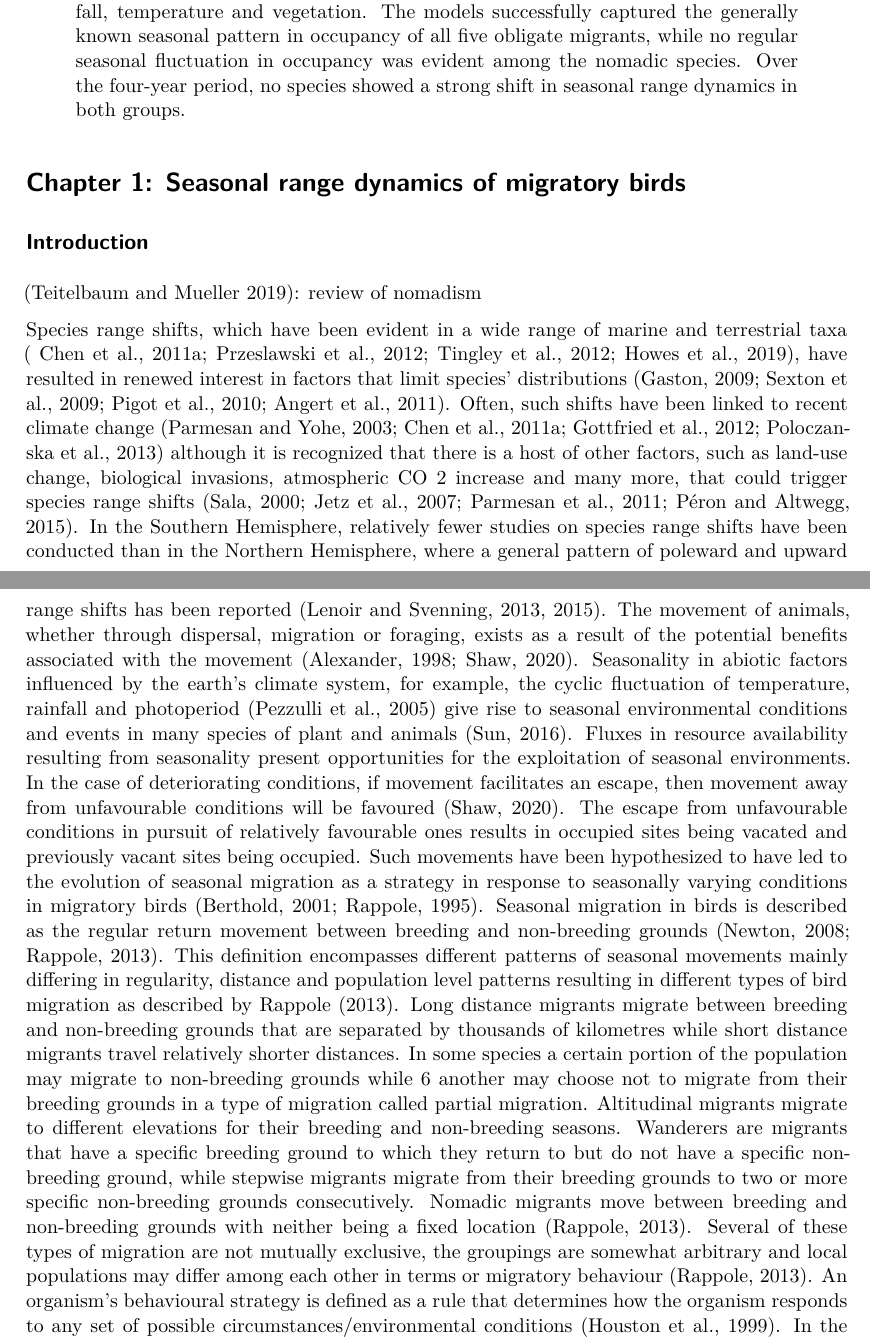
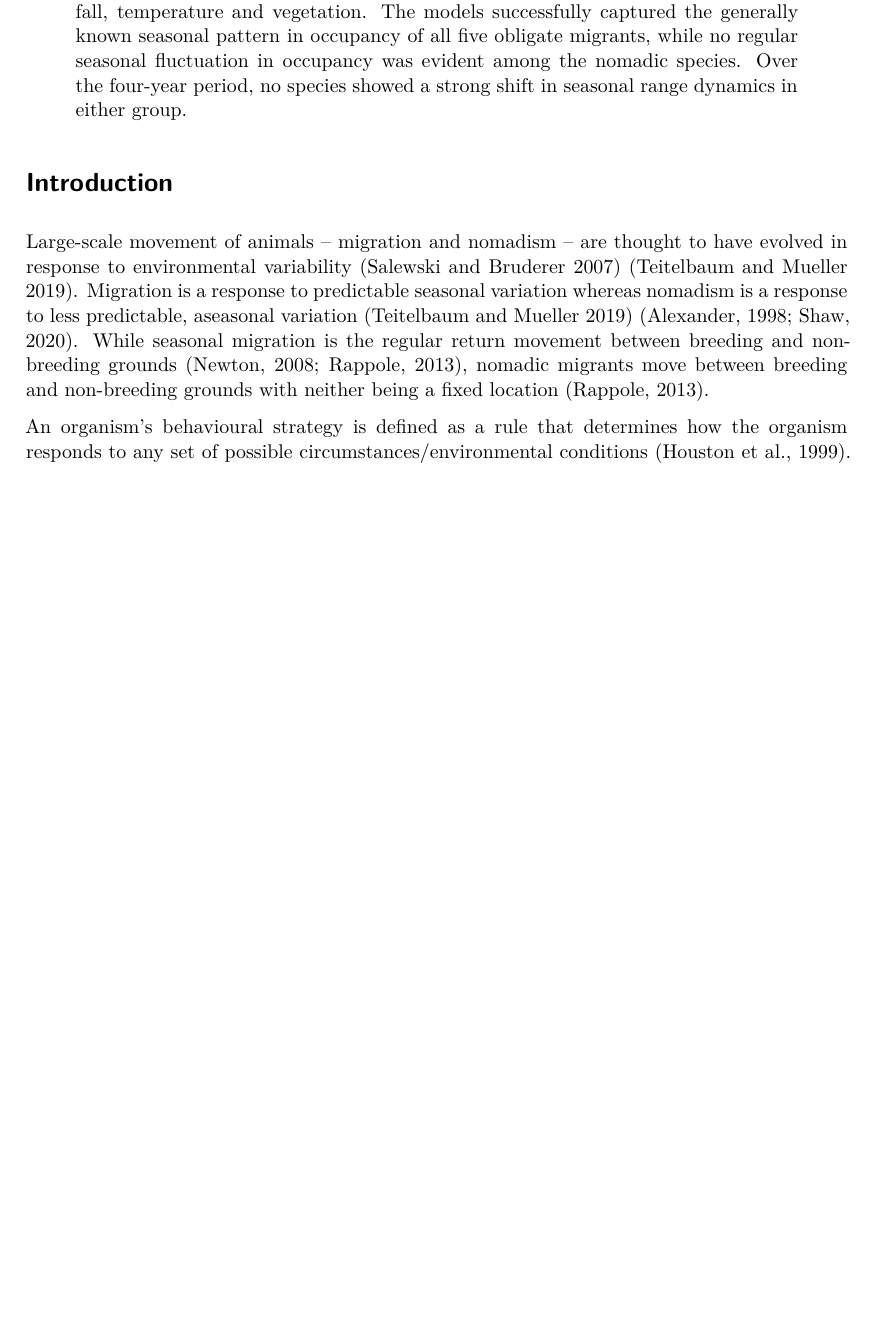
Before and after one commit to resaltwegg/SeasonalRangeDynamicsOfBirds, a Quarto document (manuscript/Kani_et_al_manuscript.qmd): two parts of pages 1 and 2 of 21 before the commit and part of page 1 of 21 after it, the two joined at a grey line, cut so that both start at the same text, the shorter picture padded with empty space. Rendered offline with R 4.5, knitr and Pandoc in place of Quarto, then LaTeX, with nearby package versions; drawn as R Markdown's standard PDF in place of the format the file asks for.

Commit message:
some work oin the introduction

```diff
--- a/manuscript/Kani_et_al_manuscript.qmd
+++ b/manuscript/Kani_et_al_manuscript.qmd
@@ -36,7 +36,7 @@ author:
     affiliations:
         - ref: seec
 abstract: |
-  Birds can respond to environmental variability through movement. Seasonally predictable fluctuations lead to migration while unpredictable variability leads to nomadism. Intermediate strategies also exist. We examined possible environmental drivers associated with arrival and departure of five migratory and six nomadic bird species in western South Africa, using dynamic occupancy models and data from the Southern African Bird Atlas Project. Dynamic occupancy models estimate site occupancy at the beginning of the study. Occupancy probabilities at later time steps are derived from directly estimated colonisation and extinction probabilities. Here, we use these models to estimate monthly changes in occupancy between 2014 and 2018, redefining colonisation as arrival and extinction as departure. We modelled arrival and departure as a function of changes and anomalies in average monthly rainfall, temperature and vegetation. Arrival and departure of obligate migrants were associated with seasonal changes in average rainfall, temperature and vegetation. In nomadic species, arrival was associated with seasonal changes in average rainfall, temperature and vegetation, while departure was associated with anomalies in rainfall, temperature and vegetation. The models successfully captured the generally known seasonal pattern in occupancy of all five obligate migrants, while no regular seasonal fluctuation in occupancy was evident among the nomadic species. Over the four-year period, no species showed a strong shift in seasonal range dynamics in both groups.
+  Birds can respond to environmental variability through movement. Seasonally predictable fluctuations lead to migration while unpredictable variability leads to nomadism. Intermediate strategies also exist. We examined possible environmental drivers associated with arrival and departure of five migratory and six nomadic bird species in western South Africa, using dynamic occupancy models and data from the Southern African Bird Atlas Project. Dynamic occupancy models estimate site occupancy at the beginning of the study. Occupancy probabilities at later time steps are derived from directly estimated colonisation and extinction probabilities. Here, we use these models to estimate monthly changes in occupancy between 2014 and 2018, redefining colonisation as arrival and extinction as departure. We modelled arrival and departure as a function of changes and anomalies in average monthly rainfall, temperature and vegetation. Arrival and departure of obligate migrants were associated with seasonal changes in average rainfall, temperature and vegetation. In nomadic species, arrival was associated with seasonal changes in average rainfall, temperature and vegetation, while departure was associated with anomalies in rainfall, temperature and vegetation. The models successfully captured the generally known seasonal pattern in occupancy of all five obligate migrants, while no regular seasonal fluctuation in occupancy was evident among the nomadic species. Over the four-year period, no species showed a strong shift in seasonal range dynamics in either group.
 keywords:
   - keyword1
   - keyword2
@@ -55,63 +55,71 @@ editor:
     wrap: 72
 ---
 
-# Chapter 1: Seasonal range dynamics of migratory birds
+# Introduction
 
-## Introduction
+<!-- Species range shifts, which have been evident in a wide range of marine -->
+<!-- and terrestrial taxa ( Chen et al., 2011a; Przeslawski et al., 2012; -->
+<!-- Tingley et al., 2012; Howes et al., 2019), have resulted in renewed -->
+<!-- interest in factors that limit species’ distributions (Gaston, 2009; -->
+<!-- Sexton et al., 2009; Pigot et al., 2010; Angert et al., 2011). Often, -->
+<!-- such shifts have been linked to recent climate change (Parmesan and -->
+<!-- Yohe, 2003; Chen et al., 2011a; Gottfried et al., 2012; Poloczanska et -->
+<!-- al., 2013) although it is recognized that there is a host of other -->
+<!-- factors, such as land-use change, biological invasions, atmospheric CO 2 -->
+<!-- increase and many more, that could trigger species range shifts (Sala, -->
+<!-- 2000; Jetz et al., 2007; Parmesan et al., 2011; Péron and Altwegg, -->
+<!-- 2015). In the Southern Hemisphere, relatively fewer studies on species -->
+<!-- range shifts have been conducted than in the Northern Hemisphere, where -->
+<!-- a general pattern of poleward and upward range shifts has been reported -->
+<!-- (Lenoir and Svenning, 2013, 2015).  -->
 
-[@teitelbaum2019beyond]: review of nomadism
+Large-scale movement of animals -- migration and nomadism -- are thought to have evolved in response to environmental variability (Salewski and Bruderer 2007) [@teitelbaum2019beyond]. Migration is a response to predictable seasonal variation whereas nomadism is a response to less predictable, aseasonal variation [@teitelbaum2019beyond]
+<!-- The movement of animals, whether -->
+<!-- through dispersal, migration or foraging, exists as a result of the -->
+<!-- potential benefits associated with the movement  -->
+(Alexander, 1998; Shaw,
+2020).
+<!-- Seasonality in abiotic factors influenced by the earth’s climate -->
+<!-- system, for example, the cyclic fluctuation of temperature, rainfall and -->
+<!-- photoperiod (Pezzulli et al., 2005) give rise to seasonal environmental -->
+<!-- conditions and events in many species of plant and animals (Sun, 2016). -->
+<!-- Fluxes in resource availability resulting from seasonality present -->
+<!-- opportunities for the exploitation of seasonal environments. In the case -->
+<!-- of deteriorating conditions, if movement facilitates an escape, then -->
+<!-- movement away from unfavourable conditions will be favoured (Shaw, -->
+<!-- 2020). The escape from unfavourable conditions in pursuit of relatively -->
+<!-- favourable ones results in occupied sites being vacated and previously -->
+<!-- vacant sites being occupied. Such movements have been hypothesized to -->
+<!-- have led to the evolution of seasonal migration as a strategy in -->
+<!-- response to seasonally varying conditions in migratory birds (Berthold, -->
+<!-- 2001; Rappole, 1995).  -->
+While seasonal migration is the
+regular return movement between breeding and non-breeding grounds
+(Newton, 2008; Rappole, 2013), nomadic migrants move between breeding and non-breeding
+grounds with neither being a fixed location (Rappole, 2013).
+<!-- This definition encompasses different -->
+<!-- patterns of seasonal movements mainly differing in regularity, distance -->
+<!-- and population level patterns resulting in different types of bird -->
+<!-- migration as described by Rappole (2013). Long distance migrants migrate -->
+<!-- between breeding and non-breeding grounds that are separated by -->
+<!-- thousands of kilometres while short distance migrants travel relatively -->
+<!-- shorter distances. In some species a certain portion of the population -->
+<!-- may migrate to non-breeding grounds while another may choose not to -->
+<!-- migrate from their breeding grounds in a type of migration called -->
+<!-- partial migration.  -->
+<!-- Altitudinal migrants migrate to different elevations -->
+<!-- for their breeding and non-breeding seasons.  -->
+<!-- Wanderers are migrants that -->
+<!-- have a specific breeding ground to which they return to but do not have -->
+<!-- a specific non-breeding ground, while stepwise migrants migrate from -->
+<!-- their breeding grounds to two or more specific non-breeding grounds -->
+<!-- consecutively.  -->
+<!-- Several of -->
+<!-- these types of migration are not mutually exclusive, the groupings are -->
+<!-- somewhat arbitrary and local populations may differ among each other in -->
+<!-- terms or migratory behaviour (Rappole, 2013).  -->
 
-Species range shifts, which have been evident in a wide range of marine
-and terrestrial taxa ( Chen et al., 2011a; Przeslawski et al., 2012;
-Tingley et al., 2012; Howes et al., 2019), have resulted in renewed
-interest in factors that limit species’ distributions (Gaston, 2009;
-Sexton et al., 2009; Pigot et al., 2010; Angert et al., 2011). Often,
-such shifts have been linked to recent climate change (Parmesan and
-Yohe, 2003; Chen et al., 2011a; Gottfried et al., 2012; Poloczanska et
-al., 2013) although it is recognized that there is a host of other
-factors, such as land-use change, biological invasions, atmospheric CO 2
-increase and many more, that could trigger species range shifts (Sala,
-2000; Jetz et al., 2007; Parmesan et al., 2011; Péron and Altwegg,
-2015). In the Southern Hemisphere, relatively fewer studies on species
-range shifts have been conducted than in the Northern Hemisphere, where
-a general pattern of poleward and upward range shifts has been reported
-(Lenoir and Svenning, 2013, 2015). The movement of animals, whether
-through dispersal, migration or foraging, exists as a result of the
-potential benefits associated with the movement (Alexander, 1998; Shaw,
-2020). Seasonality in abiotic factors influenced by the earth’s climate
-system, for example, the cyclic fluctuation of temperature, rainfall and
-photoperiod (Pezzulli et al., 2005) give rise to seasonal environmental
-conditions and events in many species of plant and animals (Sun, 2016).
-Fluxes in resource availability resulting from seasonality present
-opportunities for the exploitation of seasonal environments. In the case
-of deteriorating conditions, if movement facilitates an escape, then
-movement away from unfavourable conditions will be favoured (Shaw,
-2020). The escape from unfavourable conditions in pursuit of relatively
-favourable ones results in occupied sites being vacated and previously
-vacant sites being occupied. Such movements have been hypothesized to
-have led to the evolution of seasonal migration as a strategy in
-response to seasonally varying conditions in migratory birds (Berthold,
-2001; Rappole, 1995). Seasonal migration in birds is described as the
-regular return movement between breeding and non-breeding grounds
-(Newton, 2008; Rappole, 2013). This definition encompasses different
-patterns of seasonal movements mainly differing in regularity, distance
-and population level patterns resulting in different types of bird
-migration as described by Rappole (2013). Long distance migrants migrate
-between breeding and non-breeding grounds that are separated by
-thousands of kilometres while short distance migrants travel relatively
-shorter distances. In some species a certain portion of the population
-may migrate to non-breeding grounds while 6 another may choose not to
-migrate from their breeding grounds in a type of migration called
-partial migration. Altitudinal migrants migrate to different elevations
-for their breeding and non-breeding seasons. Wanderers are migrants that
-have a specific breeding ground to which they return to but do not have
-a specific non-breeding ground, while stepwise migrants migrate from
-their breeding grounds to two or more specific non-breeding grounds
-consecutively. Nomadic migrants move between breeding and non-breeding
-grounds with neither being a fixed location (Rappole, 2013). Several of
-these types of migration are not mutually exclusive, the groupings are
-somewhat arbitrary and local populations may differ among each other in
-terms or migratory behaviour (Rappole, 2013). An organism’s behavioural
+An organism’s behavioural
 strategy is defined as a rule that determines how the organism responds
 to any set of possible circumstances/environmental conditions (Houston
 et al., 1999). In the context of migration in birds, strategy determines
```
Also changed, not shown: manuscript/Kani_et_al_manuscript.qmd (118 more changed lines).
